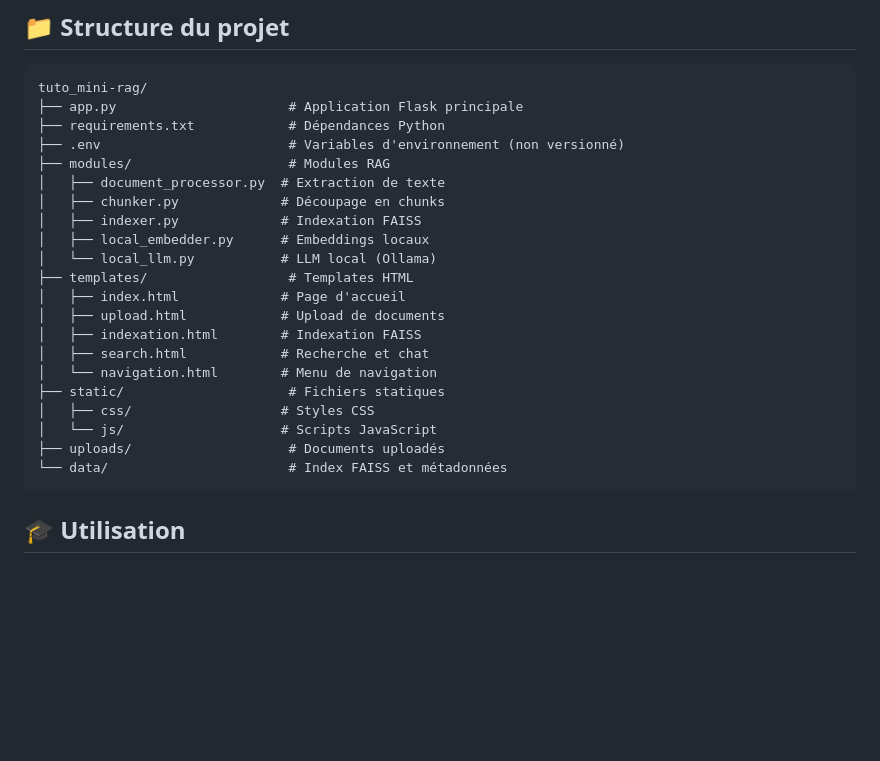
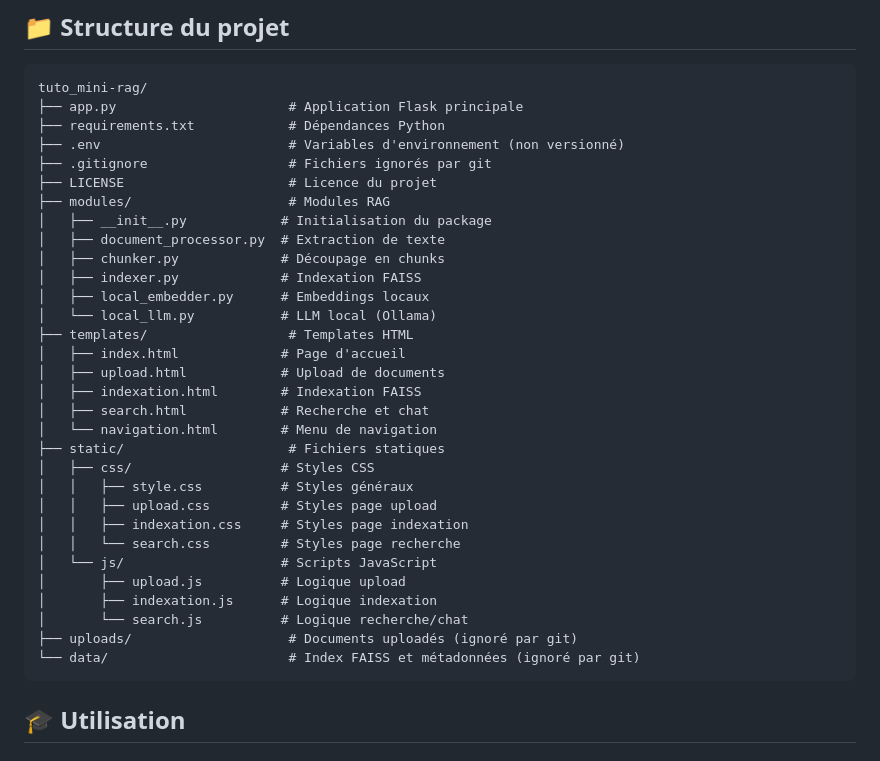
Before and after one commit to UAESTQB/tuto_mini-rag, a Markdown page: README.md, the part around the change. GitHub-like rendering; blank space fills up the shorter version.

Commit message:
Maj readme

````diff
--- a/README.md
+++ b/README.md
@@ -114,7 +114,10 @@ tuto_mini-rag/
 ├── app.py                      # Application Flask principale
 ├── requirements.txt            # Dépendances Python
 ├── .env                        # Variables d'environnement (non versionné)
+├── .gitignore                  # Fichiers ignorés par git
+├── LICENSE                     # Licence du projet
 ├── modules/                    # Modules RAG
+│   ├── __init__.py            # Initialisation du package
 │   ├── document_processor.py  # Extraction de texte
 │   ├── chunker.py             # Découpage en chunks
 │   ├── indexer.py             # Indexation FAISS
@@ -128,9 +131,16 @@ tuto_mini-rag/
 │   └── navigation.html        # Menu de navigation
 ├── static/                     # Fichiers statiques
 │   ├── css/                   # Styles CSS
+│   │   ├── style.css          # Styles généraux
+│   │   ├── upload.css         # Styles page upload
+│   │   ├── indexation.css     # Styles page indexation
+│   │   └── search.css         # Styles page recherche
 │   └── js/                    # Scripts JavaScript
-├── uploads/                    # Documents uploadés
-└── data/                       # Index FAISS et métadonnées
+│       ├── upload.js          # Logique upload
+│       ├── indexation.js      # Logique indexation
+│       └── search.js          # Logique recherche/chat
+├── uploads/                    # Documents uploadés (ignoré par git)
+└── data/                       # Index FAISS et métadonnées (ignoré par git)
 ```
 
 ## 🎓 Utilisation
````
